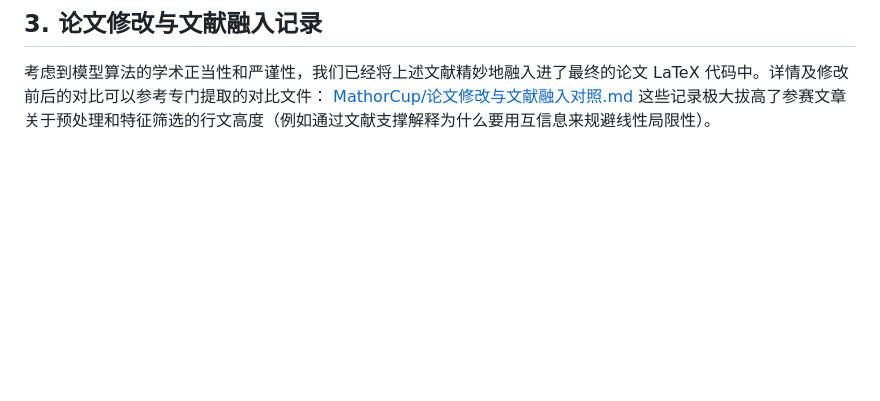
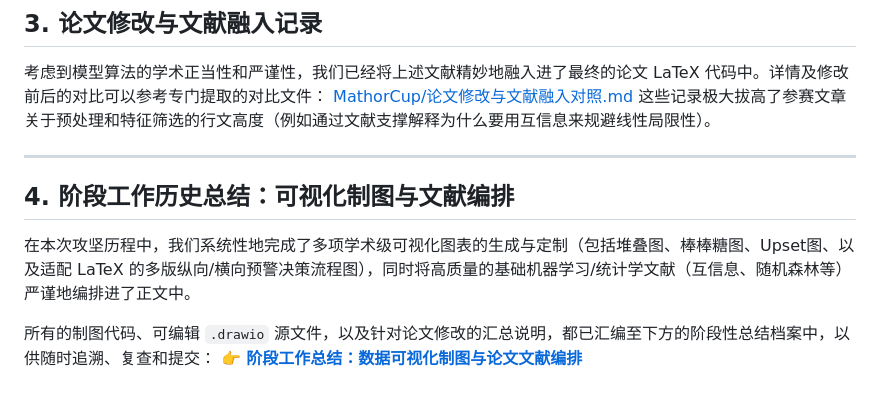
Before and after one commit to Xs-Answers/MMC, a Markdown page: README.md, the part around the change. Rendered like a GitHub page; blank space fills up the shorter version.

```diff
--- a/README.md
+++ b/README.md
@@ -53,3 +53,11 @@
 考虑到模型算法的学术正当性和严谨性，我们已经将上述文献精妙地融入进了最终的论文 LaTeX 代码中。详情及修改前后的对比可以参考专门提取的对比文件：
 [MathorCup/论文修改与文献融入对照.md](MathorCup/论文修改与文献融入对照.md)
 这些记录极大拔高了参赛文章关于预处理和特征筛选的行文高度（例如通过文献支撑解释为什么要用互信息来规避线性局限性）。
+
+---
+
+## 4. 阶段工作历史总结：可视化制图与文献编排
+在本次攻坚历程中，我们系统性地完成了多项学术级可视化图表的生成与定制（包括堆叠图、棒棒糖图、Upset图、以及适配 LaTeX 的多版纵向/横向预警决策流程图），同时将高质量的基础机器学习/统计学文献（互信息、随机森林等）严谨地编排进了正文中。
+
+所有的制图代码、可编辑 `.drawio` 源文件，以及针对论文修改的汇总说明，都已汇编至下方的阶段性总结档案中，以供随时追溯、复查和提交：
+👉 **[阶段工作总结：数据可视化制图与论文文献编排](MathorCup/阶段工作总结_可视化与文献编排.md)**
```
Also changed, not shown: MathorCup/阶段工作总结_可视化与文献编排.md (added, +48 -0 lines).
